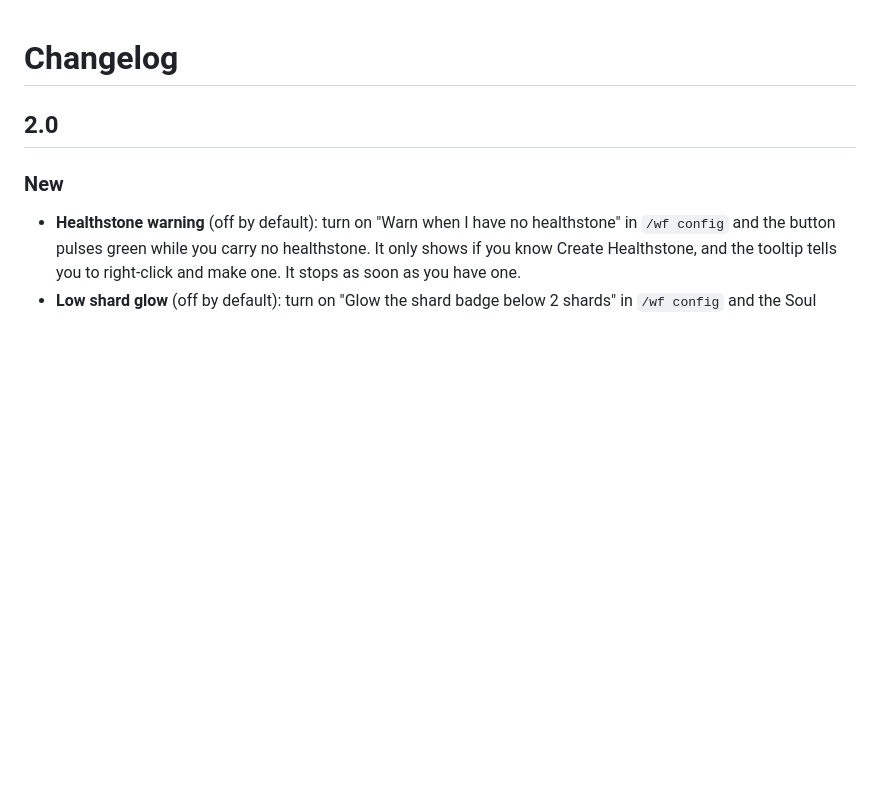
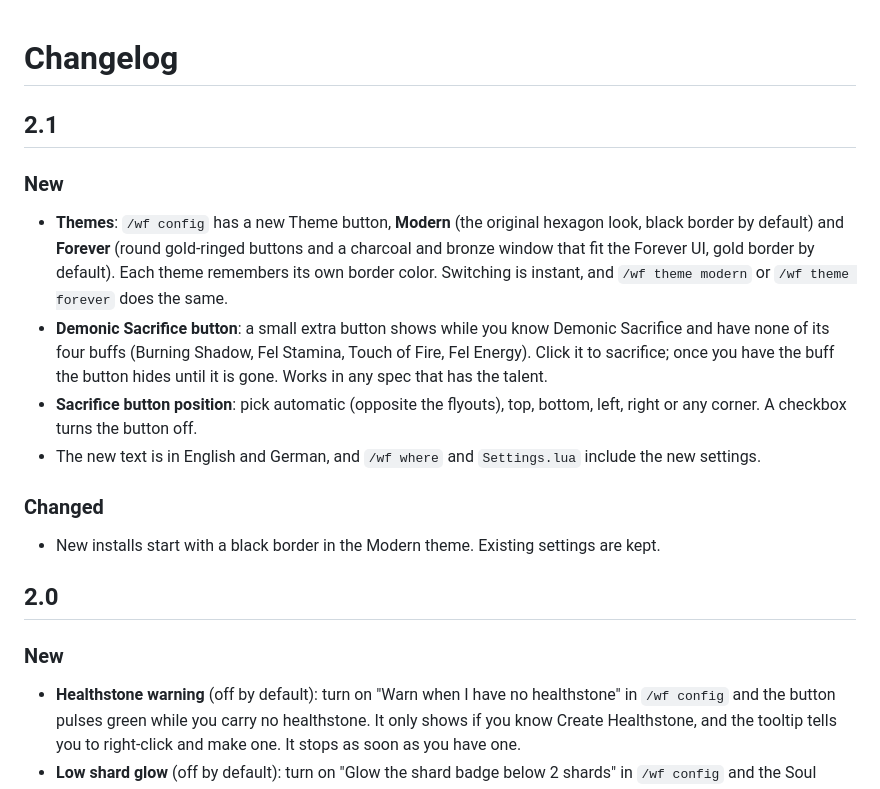
Before and after one commit to OD728/WarlockFlyout, a Markdown page: CHANGELOG.md, the part around the change. Rendered like a GitHub page; blank space fills up the shorter version.

```diff
--- a/CHANGELOG.md
+++ b/CHANGELOG.md
@@ -1,4 +1,15 @@
 # Changelog
+
+## 2.1
+
+### New
+- **Themes**: `/wf config` has a new Theme button, **Modern** (the original hexagon look, black border by default) and **Forever** (round gold-ringed buttons and a charcoal and bronze window that fit the Forever UI, gold border by default). Each theme remembers its own border color. Switching is instant, and `/wf theme modern` or `/wf theme forever` does the same.
+- **Demonic Sacrifice button**: a small extra button shows while you know Demonic Sacrifice and have none of its four buffs (Burning Shadow, Fel Stamina, Touch of Fire, Fel Energy). Click it to sacrifice; once you have the buff the button hides until it is gone. Works in any spec that has the talent.
+- **Sacrifice button position**: pick automatic (opposite the flyouts), top, bottom, left, right or any corner. A checkbox turns the button off.
+- The new text is in English and German, and `/wf where` and `Settings.lua` include the new settings.
+
+### Changed
+- New installs start with a black border in the Modern theme. Existing settings are kept.
 
 ## 2.0
 
```
Also changed, not shown: README.md (+6 -1 lines), art/settings-forever.png (added), art/theme-forever.png (added), art/theme-modern.png (added), 6 other files.
